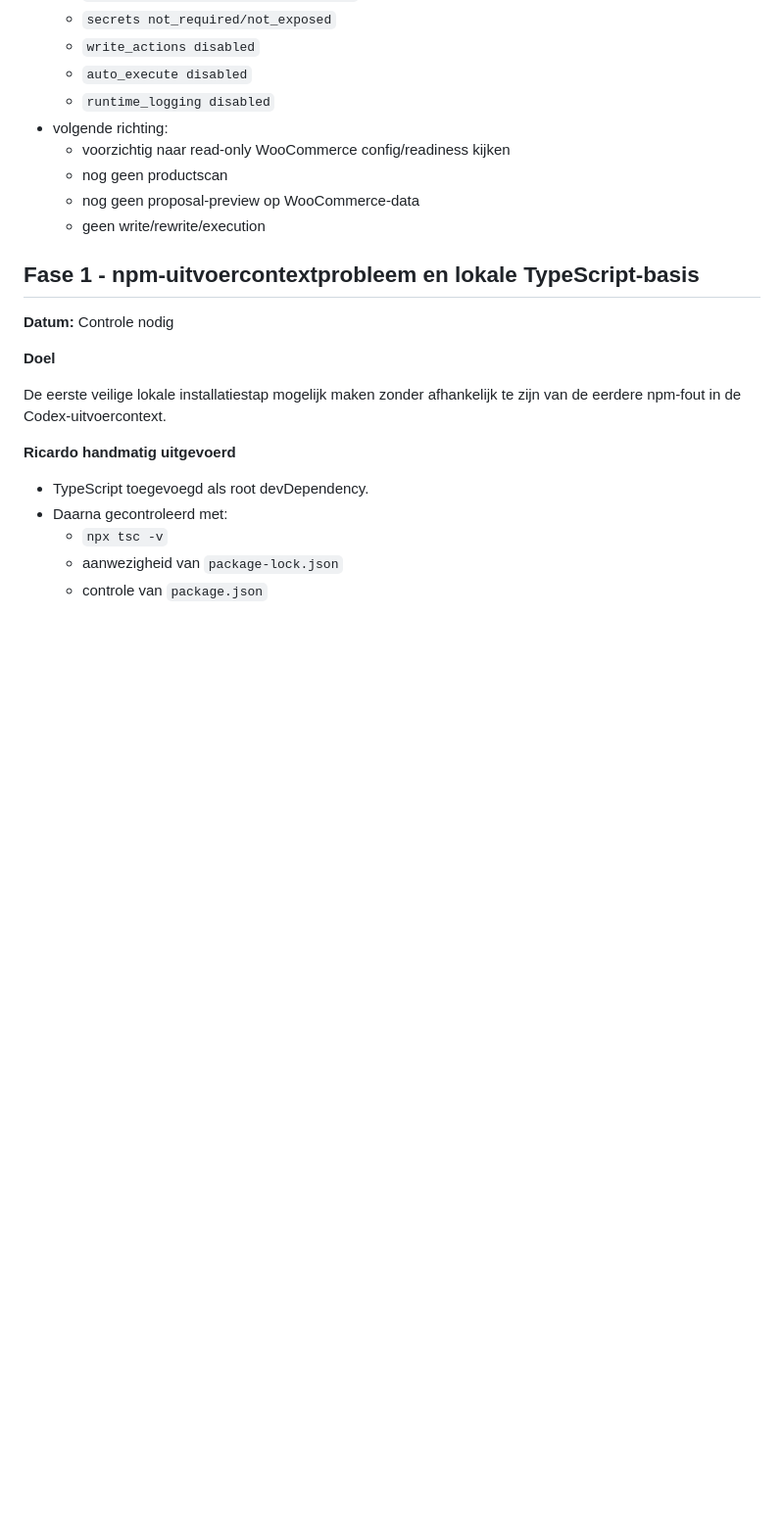
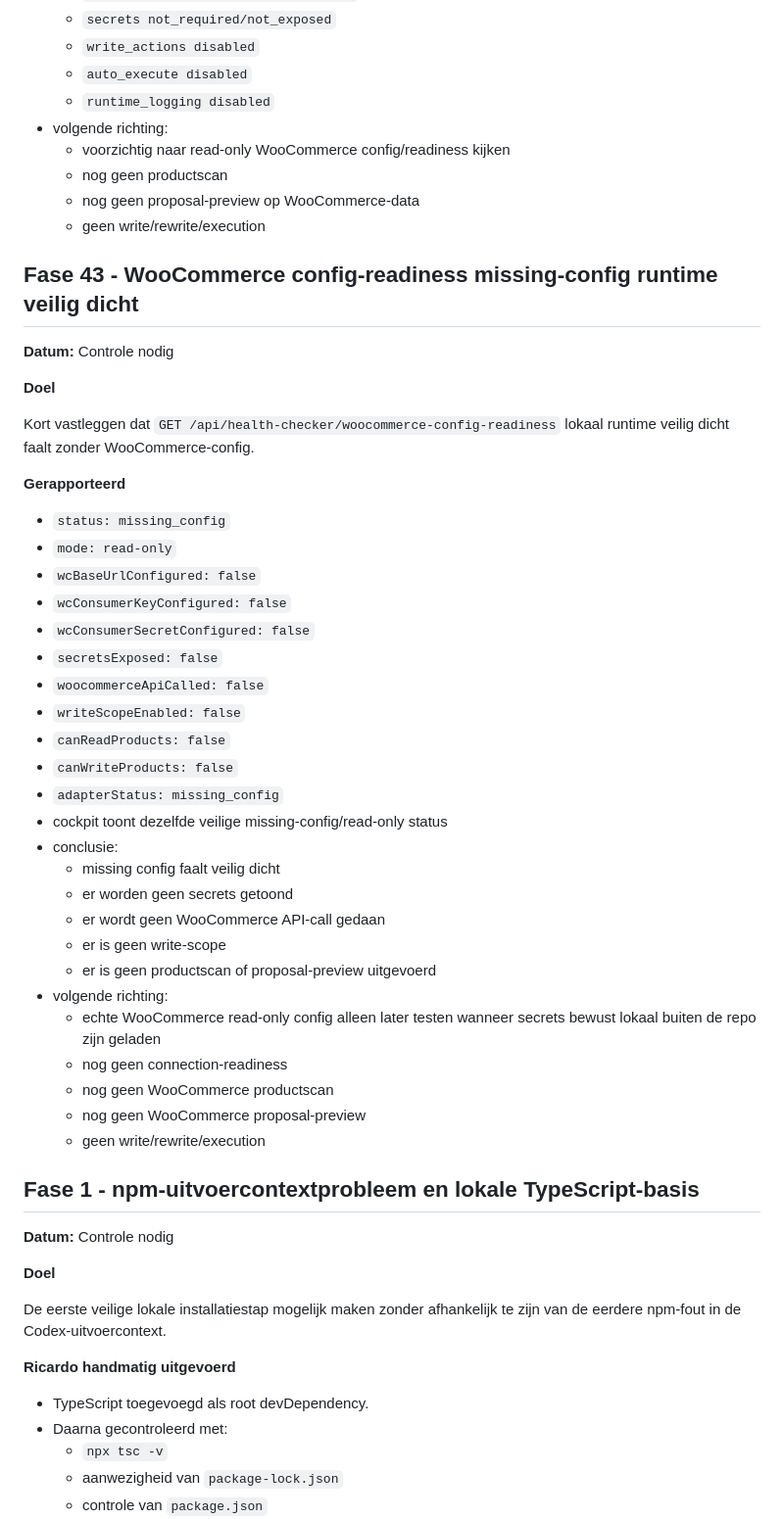
Before and after one commit to Xiaano/sam-mvp, a Markdown page: docs/BUILD-LOG.md, the part around the change. Shown at 98% size. GitHub-like rendering; blank space fills up the shorter version.

Commit message:
docs: record WooCommerce missing config readiness

```diff
--- a/docs/BUILD-LOG.md
+++ b/docs/BUILD-LOG.md
@@ -42,6 +42,41 @@ Kort vastleggen dat de lokale Health Checker mock/read-only contractketen runtim
   * voorzichtig naar read-only WooCommerce config/readiness kijken
   * nog geen productscan
   * nog geen proposal-preview op WooCommerce-data
+  * geen write/rewrite/execution
+
+## Fase 43 - WooCommerce config-readiness missing-config runtime veilig dicht
+
+**Datum:** Controle nodig
+
+**Doel**
+
+Kort vastleggen dat `GET /api/health-checker/woocommerce-config-readiness` lokaal runtime veilig dicht faalt zonder WooCommerce-config.
+
+**Gerapporteerd**
+
+* `status: missing_config`
+* `mode: read-only`
+* `wcBaseUrlConfigured: false`
+* `wcConsumerKeyConfigured: false`
+* `wcConsumerSecretConfigured: false`
+* `secretsExposed: false`
+* `woocommerceApiCalled: false`
+* `writeScopeEnabled: false`
+* `canReadProducts: false`
+* `canWriteProducts: false`
+* `adapterStatus: missing_config`
+* cockpit toont dezelfde veilige missing-config/read-only status
+* conclusie:
+  * missing config faalt veilig dicht
+  * er worden geen secrets getoond
+  * er wordt geen WooCommerce API-call gedaan
+  * er is geen write-scope
+  * er is geen productscan of proposal-preview uitgevoerd
+* volgende richting:
+  * echte WooCommerce read-only config alleen later testen wanneer secrets bewust lokaal buiten de repo zijn geladen
+  * nog geen connection-readiness
+  * nog geen WooCommerce productscan
+  * nog geen WooCommerce proposal-preview
   * geen write/rewrite/execution
 
 ## Fase 1 - npm-uitvoercontextprobleem en lokale TypeScript-basis
```
Also changed, not shown: docs/CURRENT-STATUS.md (+1 -0 lines).
